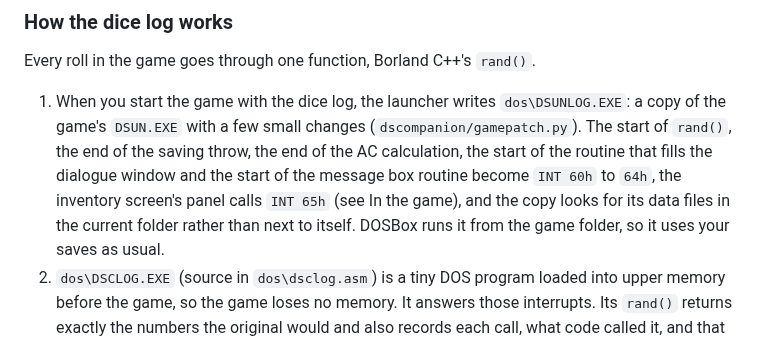
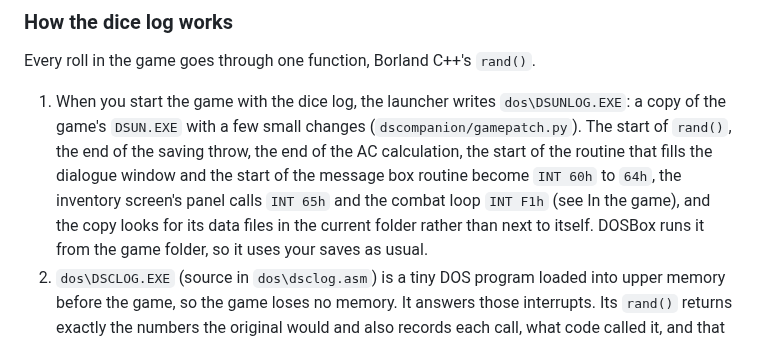
Before and after one commit to daaki85/daaki85, a Markdown page: darksun-companion/README.md, the part around one of its changes. Rendered like a GitHub page.

```diff
--- a/darksun-companion/README.md
+++ b/darksun-companion/README.md
@@ -513,8 +541,8 @@ Every roll in the game goes through one function, Borland C++'s `rand()`.
    (`dscompanion/gamepatch.py`). The start of `rand()`, the end of the saving
    throw, the end of the AC calculation, the start of the routine that fills
    the dialogue window and the start of the message box routine become
-   `INT 60h` to `64h`, the inventory screen's panel calls `INT 65h` (see
-   In the game), and the copy looks for its data files in the current
+   `INT 60h` to `64h`, the inventory screen's panel calls `INT 65h` and the
+   combat loop `INT F1h` (see In the game), and the copy looks for its data files in the current
    folder rather than next to itself. DOSBox runs it from the game folder, so
    it uses your saves as usual.
 2. `dos\DSCLOG.EXE` (source in `dos\dsclog.asm`) is a tiny DOS program loaded
```
Also changed, not shown: other parts of darksun-companion/README.md (+30 -2 lines), darksun-companion/docs/turn-summary.png (added), 8 other files.
